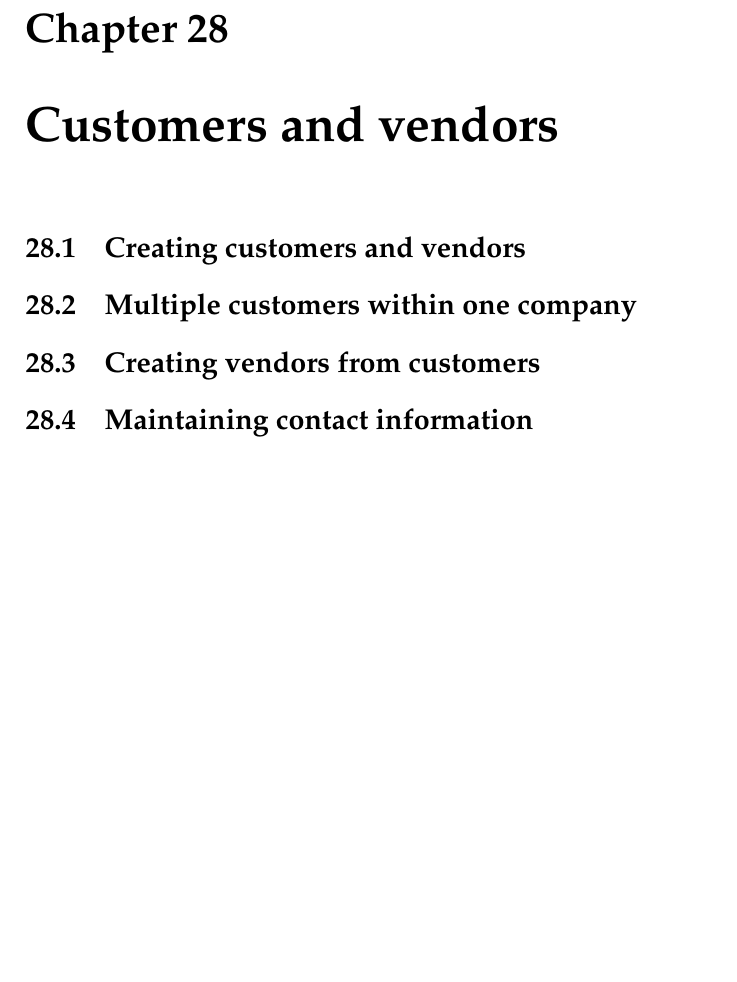
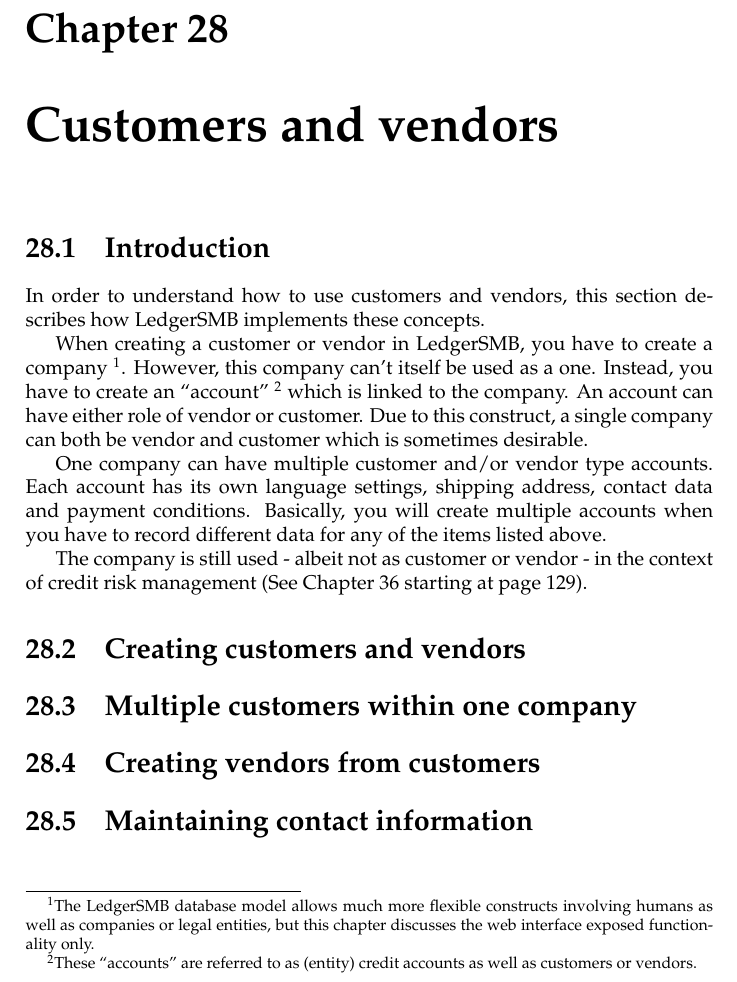
Before and after one commit to ehuelsmann/ledgersmb-book, a LaTeX book (trunk/master.tex, which reads trunk/part-workflows.tex): part of page 111 of 167, cut so that both start at the same text, the shorter picture padded with empty space. Compiled offline with pdfLaTeX.

Commit message:
Add an introduction on what customers and vendors are within the application.

```diff
--- a/trunk/part-workflows.tex
+++ b/trunk/part-workflows.tex
@@ -4,6 +4,30 @@
 \label{part:Workflows}
 
 \chapter{Customers and vendors}
+
+\section{Introduction}
+
+In order to understand how to use customers and vendors, this section describes
+how LedgerSMB implements these concepts.
+
+When creating a customer or vendor in LedgerSMB, you have to create a company
+\footnote{The LedgerSMB database model allows much more flexible constructs
+involving humans as well as companies or legal entities, but this chapter discusses
+the web interface exposed functionality only.}. However,
+this company can't itself be used as a one. Instead, you have to create an ``account''
+\footnote{These ``accounts'' are referred to as (entity) credit accounts as well as
+customers or vendors.}
+which is linked to the company. An account can have either role of vendor or customer.
+Due to this construct, a single company can both be vendor and customer which is
+sometimes desirable.
+
+One company can have multiple customer and/or vendor type accounts. Each account has its
+own language settings, shipping address, contact data and payment conditions.
+Basically, you will create multiple accounts when you have to record different data
+for any of the items listed above.
+
+The company is still used - albeit not as customer or vendor - in the context of
+credit risk management (See \charef{cha:credit-risk-management}).
 
 \section{Creating customers and vendors}
 
```
Also changed, not shown: trunk/part-workflows.tex (1 more changed lines).
